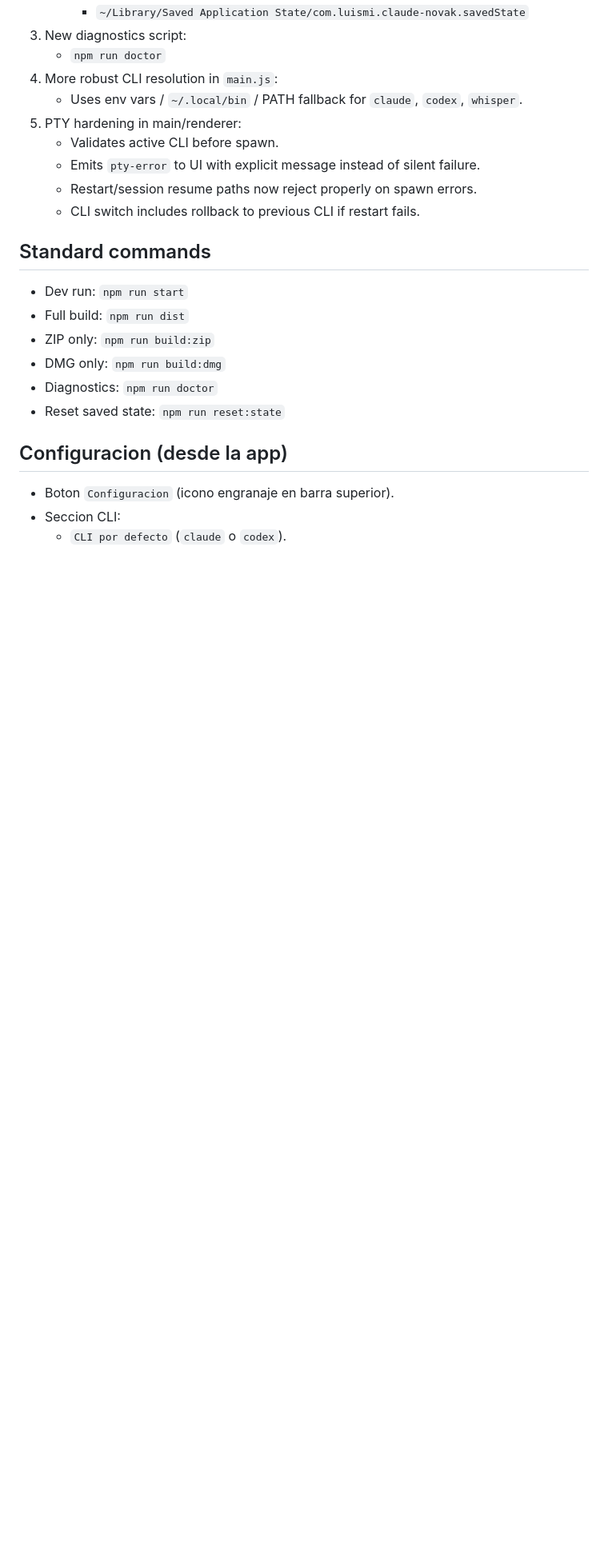
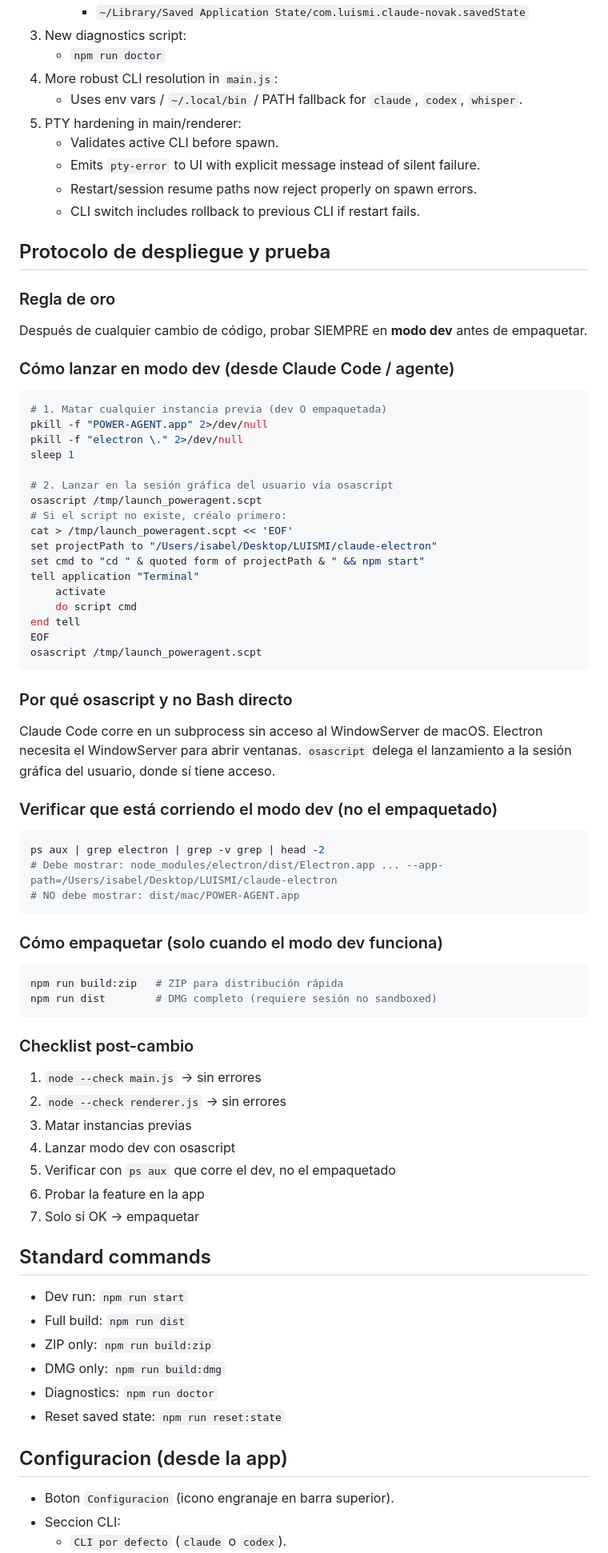
Before and after one commit to aprelmah/claude-electron, a Markdown page: CLAUDE.md, the part around the change. Shown at 80% size. Rendered like a GitHub page; blank space fills up the shorter version.

Commit message:
docs: protocolo de despliegue y prueba en modo dev

````diff
--- a/CLAUDE.md
+++ b/CLAUDE.md
@@ -33,6 +33,57 @@
    - Emits `pty-error` to UI with explicit message instead of silent failure.
    - Restart/session resume paths now reject properly on spawn errors.
    - CLI switch includes rollback to previous CLI if restart fails.
+
+## Protocolo de despliegue y prueba
+
+### Regla de oro
+Después de cualquier cambio de código, probar SIEMPRE en **modo dev** antes de empaquetar.
+
+### Cómo lanzar en modo dev (desde Claude Code / agente)
+```bash
+# 1. Matar cualquier instancia previa (dev O empaquetada)
+pkill -f "POWER-AGENT.app" 2>/dev/null
+pkill -f "electron \." 2>/dev/null
+sleep 1
+
+# 2. Lanzar en la sesión gráfica del usuario vía osascript
+osascript /tmp/launch_poweragent.scpt
+# Si el script no existe, créalo primero:
+cat > /tmp/launch_poweragent.scpt << 'EOF'
+set projectPath to "/Users/isabel/Desktop/LUISMI/claude-electron"
+set cmd to "cd " & quoted form of projectPath & " && npm start"
+tell application "Terminal"
+    activate
+    do script cmd
+end tell
+EOF
+osascript /tmp/launch_poweragent.scpt
+```
+
+### Por qué osascript y no Bash directo
+Claude Code corre en un subprocess sin acceso al WindowServer de macOS. Electron necesita el WindowServer para abrir ventanas. `osascript` delega el lanzamiento a la sesión gráfica del usuario, donde sí tiene acceso.
+
+### Verificar que está corriendo el modo dev (no el empaquetado)
+```bash
+ps aux | grep electron | grep -v grep | head -2
+# Debe mostrar: node_modules/electron/dist/Electron.app ... --app-path=/Users/isabel/Desktop/LUISMI/claude-electron
+# NO debe mostrar: dist/mac/POWER-AGENT.app
+```
+
+### Cómo empaquetar (solo cuando el modo dev funciona)
+```bash
+npm run build:zip   # ZIP para distribución rápida
+npm run dist        # DMG completo (requiere sesión no sandboxed)
+```
+
+### Checklist post-cambio
+1. `node --check main.js` → sin errores
+2. `node --check renderer.js` → sin errores
+3. Matar instancias previas
+4. Lanzar modo dev con osascript
+5. Verificar con `ps aux` que corre el dev, no el empaquetado
+6. Probar la feature en la app
+7. Solo si OK → empaquetar
 
 ## Standard commands
 - Dev run: `npm run start`
````
